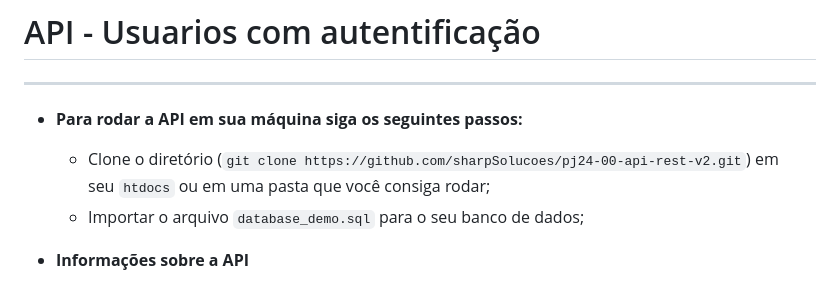
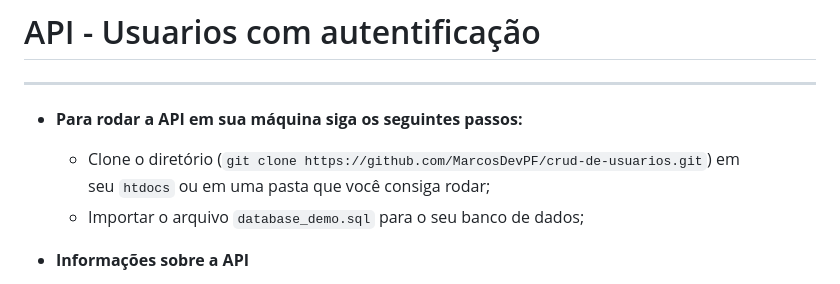
Before and after one commit to MarcoTDeveloper/crud-de-usuarios, a Markdown page: README.md, the part around the change. GitHub-like rendering.

```diff
--- a/README.md
+++ b/README.md
@@ -4,7 +4,7 @@
 
 - **Para rodar a API em sua máquina siga os seguintes passos:**
 
-  - Clone o diretório (`git clone https://github.com/sharpSolucoes/pj24-00-api-rest-v2.git`) em seu `htdocs` ou em uma pasta que você consiga rodar;
+  - Clone o diretório (`git clone https://github.com/MarcosDevPF/crud-de-usuarios.git`) em seu `htdocs` ou em uma pasta que você consiga rodar;
   - Importar o arquivo `database_demo.sql` para o seu banco de dados;
 
 - **Informações sobre a API**
```
